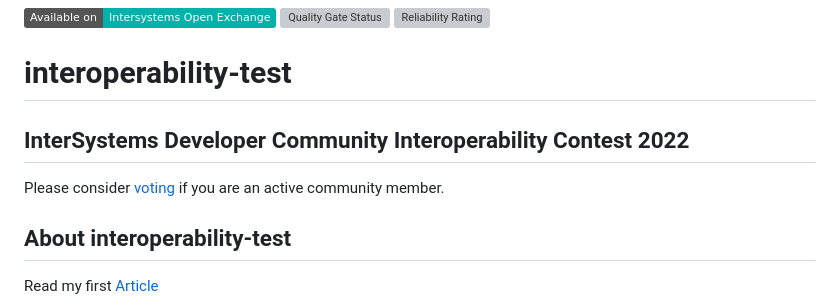
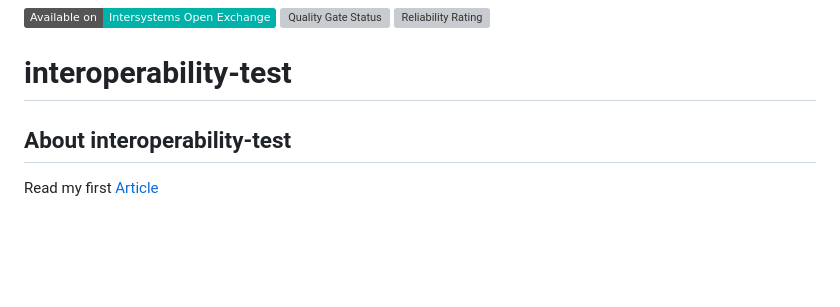
Before and after one commit to oliverwilms/interoperability-test, a Markdown page: README.md, the part around the change. GitHub-like rendering; badges without logos; blank space fills up the shorter version; grey boxes are pictures that could not be loaded.

```diff
--- a/README.md
+++ b/README.md
@@ -2,10 +2,6 @@
  [![Quality Gate Status](https://community.objectscriptquality.com/api/project_badges/measure?project=intersystems_iris_community%2Finteroperability-test&metric=alert_status)](https://community.objectscriptquality.com/dashboard?id=intersystems_iris_community%2Finteroperability-test)
  [![Reliability Rating](https://community.objectscriptquality.com/api/project_badges/measure?project=intersystems_iris_community%2Finteroperability-test&metric=reliability_rating)](https://community.objectscriptquality.com/dashboard?id=intersystems_iris_community%2Finteroperability-test)
 # interoperability-test
-
-## InterSystems Developer Community Interoperability Contest 2022
-
-Please consider [voting](https://openexchange.intersystems.com/contest/25) if you are an active community member.
 
 ## About interoperability-test
 
```
